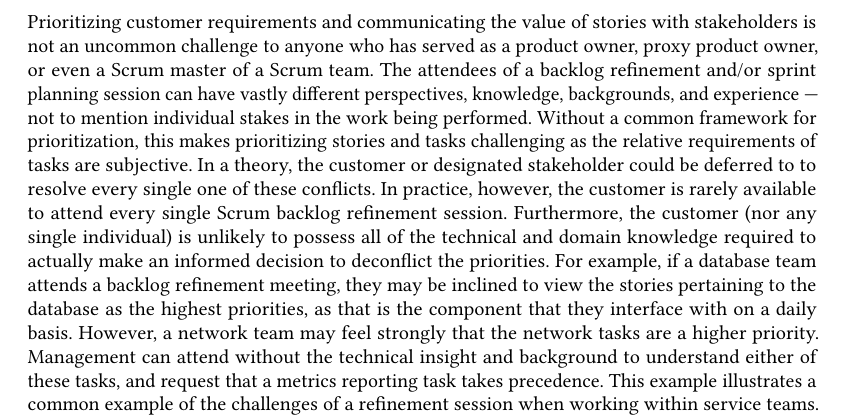
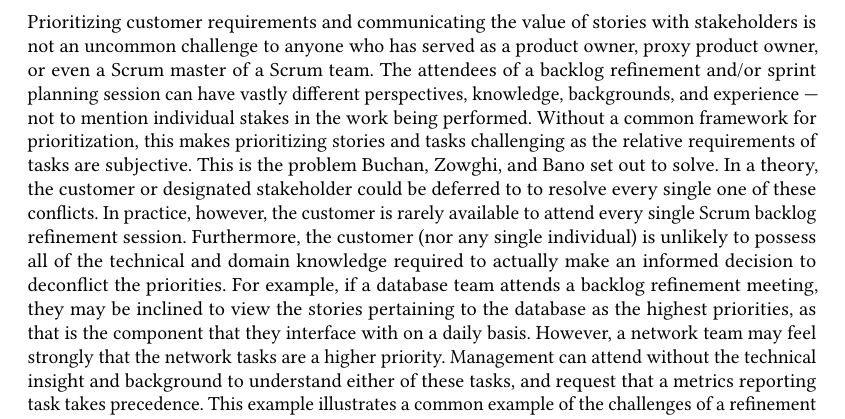
Before and after one commit to bartenbach/software_specification_paper, a LaTeX paper (acm_template/main.tex): part of the page, cut so that both start at the same text. Compiled offline with pdfLaTeX.

Commit message:
Updating paper

```diff
--- a/acm_template/main.tex
+++ b/acm_template/main.tex
@@ -23,7 +23,7 @@
 \maketitle
 
 \section{Introduction}
-Prioritizing customer requirements and communicating the value of stories with stakeholders is not an uncommon challenge to anyone who has served as a product owner, proxy product owner, or even a Scrum master of a Scrum team. The attendees of a backlog refinement and/or sprint planning session can have vastly different perspectives, knowledge, backgrounds, and experience --- not to mention individual stakes in the work being performed. Without a common framework for prioritization, this makes prioritizing stories and tasks challenging as the relative requirements of tasks are subjective.
+Prioritizing customer requirements and communicating the value of stories with stakeholders is not an uncommon challenge to anyone who has served as a product owner, proxy product owner, or even a Scrum master of a Scrum team. The attendees of a backlog refinement and/or sprint planning session can have vastly different perspectives, knowledge, backgrounds, and experience --- not to mention individual stakes in the work being performed. Without a common framework for prioritization, this makes prioritizing stories and tasks challenging as the relative requirements of tasks are subjective. This is the problem Buchan, Zowghi, and Bano\citation{buchan2020applying} set out to solve.
 In a theory, the customer or designated stakeholder could be deferred to to resolve every single one of these conflicts. In practice, however, the customer is rarely available to attend every single Scrum backlog refinement session. Furthermore, the customer (nor any single individual) is unlikely to possess all of the technical and domain knowledge required to actually make an informed decision to deconflict the priorities.
 For example, if a database team attends a backlog refinement meeting, they may be inclined to view the stories pertaining to the database as the highest priorities, as that is the component that they interface with on a daily basis. However, a network team may feel strongly that the network tasks are a higher priority. Management can attend without the technical insight and background to understand either of these tasks, and request that a metrics reporting task takes precedence. This example illustrates a common example of the challenges of a refinement session
 when working within service teams.
```
